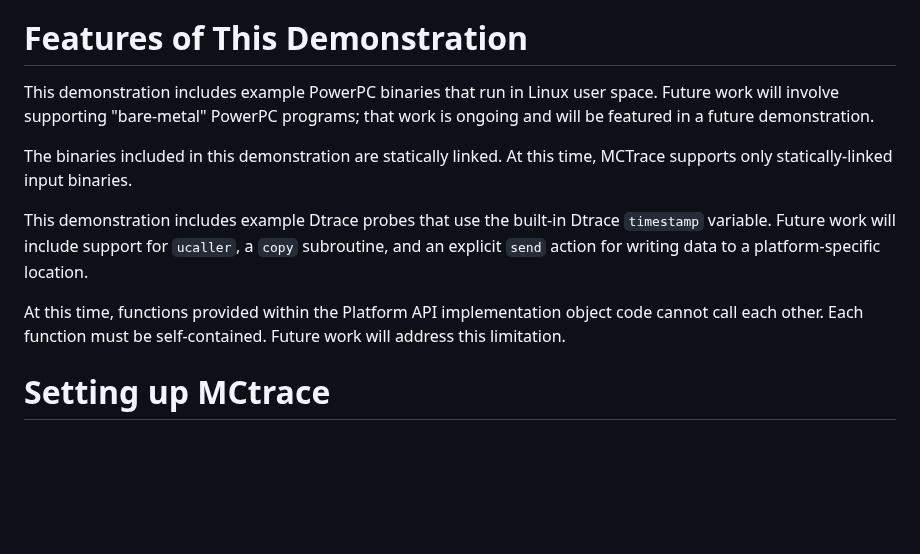
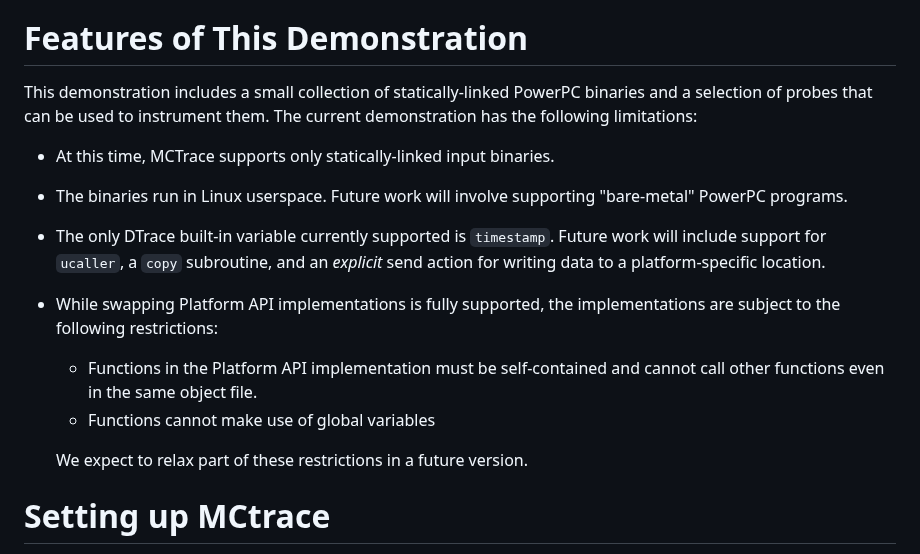
Before and after one commit to GaloisInc/mctrace, a Markdown page: docs/README-release.md, the part around the change. Rendered like a GitHub page; blank space fills up the shorter version.

Commit message:
Updates to the "Features of This Demonstration" section of README-release.md
Updates are intended to make it more clear what we support and what we don't.

```diff
--- a/docs/README-release.md
+++ b/docs/README-release.md
@@ -9,22 +9,21 @@ and language features supported by DTrace.
 
 # Features of This Demonstration
 
-This demonstration includes example PowerPC binaries that run in
-Linux user space. Future work will involve supporting "bare-metal"
-PowerPC programs; that work is ongoing and will be featured in a future
-demonstration.
+This demonstration includes a small collection of statically-linked PowerPC binaries
+and a selection of probes that can be used to instrument them. The current demonstration has the
+following limitations:
+ - At this time, MCTrace supports only statically-linked input binaries.
+ - The binaries run in Linux userspace. Future work will involve supporting "bare-metal" PowerPC programs.
+ - The only DTrace built-in variable currently supported is `timestamp`. Future work will include support for
+   `ucaller`, a `copy` subroutine, and an *explicit* send action for writing data to a platform-specific
+   location.
+ - While swapping Platform API implementations is fully supported, the implementations are subject to
+   the following restrictions:
+   - Functions in the Platform API implementation must be self-contained and cannot call other functions
+     even in the same object file.
+   - Functions cannot make use of global variables
 
-The binaries included in this demonstration are statically linked. At
-this time, MCTrace supports only statically-linked input binaries.
-
-This demonstration includes example Dtrace probes that use the built-in
-Dtrace `timestamp` variable. Future work will include support for
-`ucaller`, a `copy` subroutine, and an explicit `send` action for writing
-data to a platform-specific location.
-
-At this time, functions provided within the Platform API implementation
-object code cannot call each other. Each function must be
-self-contained. Future work will address this limitation.
+   We expect to relax part of these restrictions in a future version.
 
 # Setting up MCtrace
 
```
